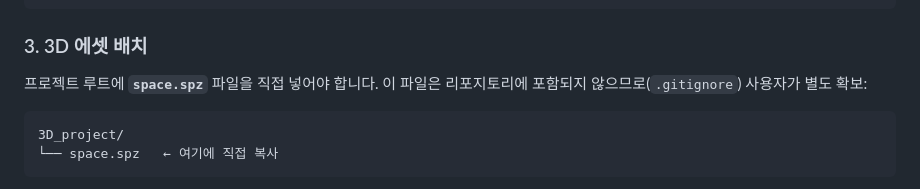
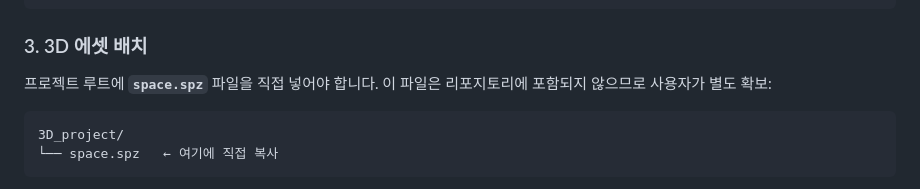
Before and after one commit to sung-young-fnf/3D_project, a Markdown page: README.md, the part around the change. Rendered like a GitHub page.

Commit message:
Fix: readme 수정

````diff
--- a/README.md
+++ b/README.md
@@ -36,7 +36,7 @@ BEDROCK_MODEL_ID=
 
 ### 3. 3D 에셋 배치
 
-프로젝트 루트에 **`space.spz`** 파일을 직접 넣어야 합니다. 이 파일은 리포지토리에 포함되지 않으므로(`.gitignore`) 사용자가 별도 확보:
+프로젝트 루트에 **`space.spz`** 파일을 직접 넣어야 합니다. 이 파일은 리포지토리에 포함되지 않으므로 사용자가 별도 확보:
 
 ```
 3D_project/
````
